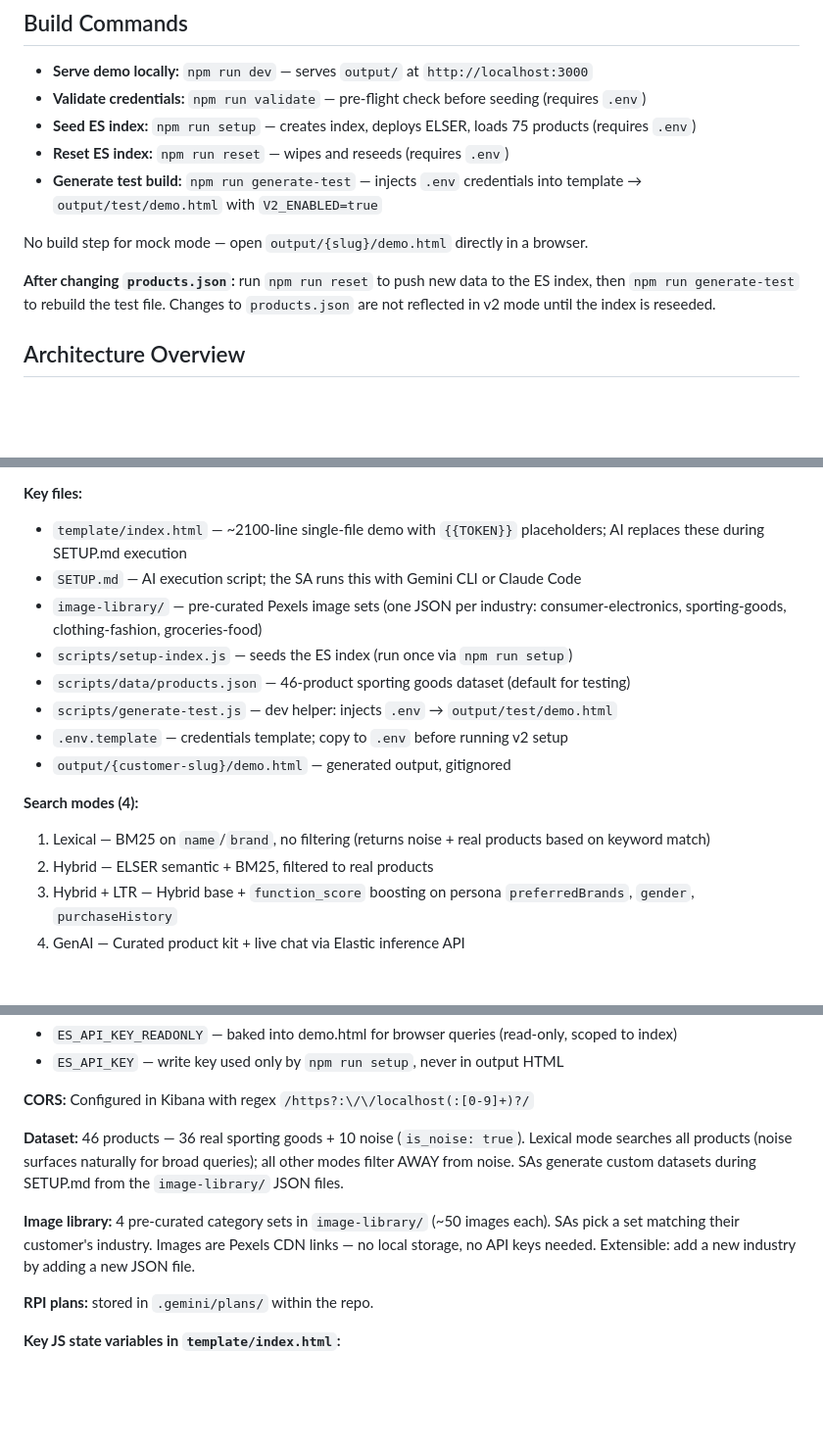
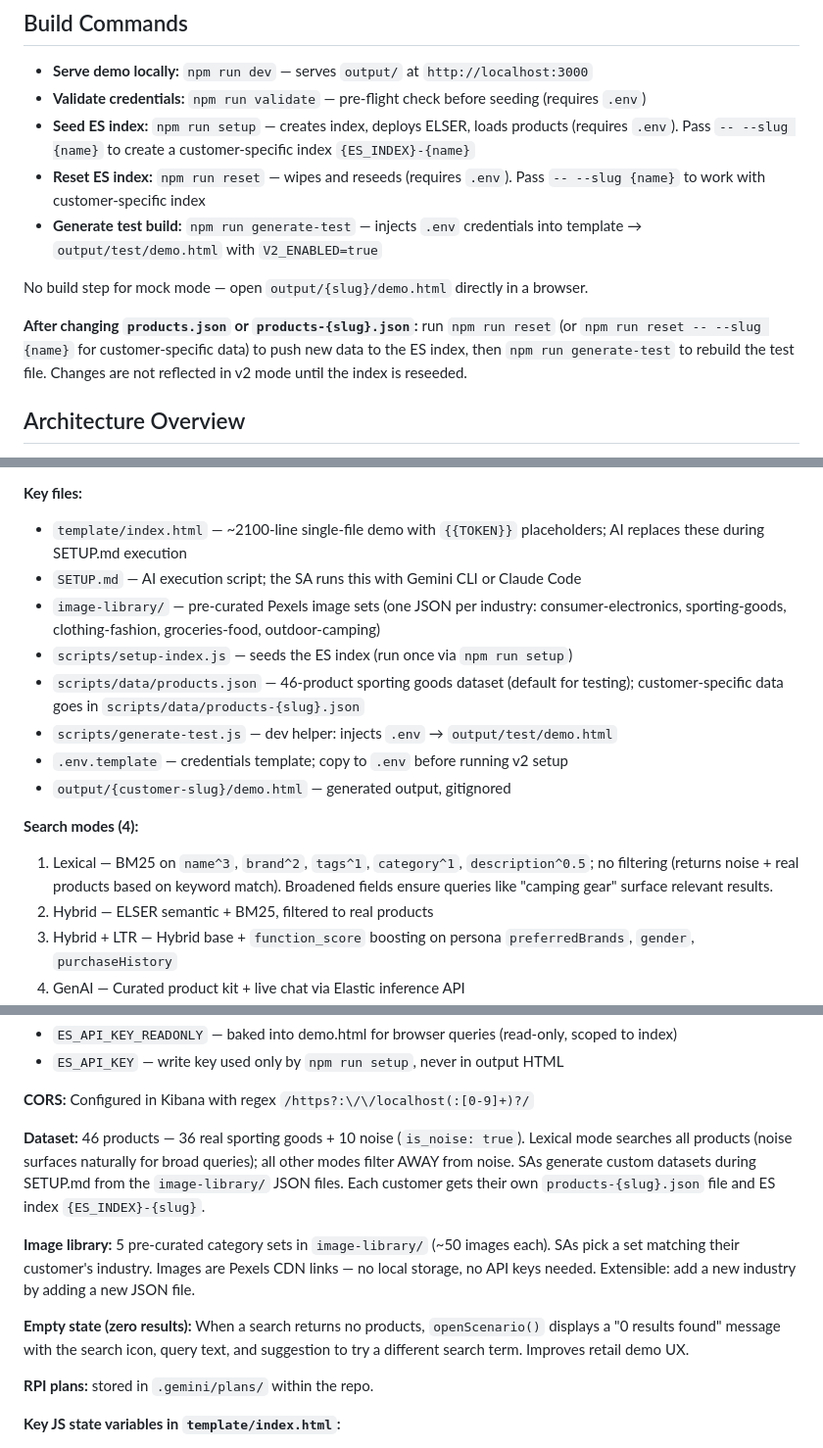
Before and after one commit to joltedbot/customizable_search_demo, a Markdown page: GEMINI.md, 3 parts joined by grey strips. Shown at 98% size. Drawn GitHub-style; blank space fills up the shorter version.

Commit message:
Updated the agent files with the new architecture

```diff
--- a/GEMINI.md
+++ b/GEMINI.md
@@ -82,13 +82,13 @@ When an approach is repeatedly blocked — whether by compilation errors, test f
 
 - **Serve demo locally:** `npm run dev` — serves `output/` at `http://localhost:3000`
 - **Validate credentials:** `npm run validate` — pre-flight check before seeding (requires `.env`)
-- **Seed ES index:** `npm run setup` — creates index, deploys ELSER, loads 75 products (requires `.env`)
-- **Reset ES index:** `npm run reset` — wipes and reseeds (requires `.env`)
+- **Seed ES index:** `npm run setup` — creates index, deploys ELSER, loads products (requires `.env`). Pass `-- --slug {name}` to create a customer-specific index `{ES_INDEX}-{name}`
+- **Reset ES index:** `npm run reset` — wipes and reseeds (requires `.env`). Pass `-- --slug {name}` to work with customer-specific index
 - **Generate test build:** `npm run generate-test` — injects `.env` credentials into template → `output/test/demo.html` with `V2_ENABLED=true`
 
 No build step for mock mode — open `output/{slug}/demo.html` directly in a browser.
 
-**After changing `products.json`:** run `npm run reset` to push new data to the ES index, then `npm run generate-test` to rebuild the test file. Changes to `products.json` are not reflected in v2 mode until the index is reseeded.
+**After changing `products.json` or `products-{slug}.json`:** run `npm run reset` (or `npm run reset -- --slug {name}` for customer-specific data) to push new data to the ES index, then `npm run generate-test` to rebuild the test file. Changes are not reflected in v2 mode until the index is reseeded.
 
 ## Architecture Overview
 
@@ -101,15 +101,15 @@ No build step for mock mode — open `output/{slug}/demo.html` directly in a bro
 **Key files:**
 - `template/index.html` — ~2100-line single-file demo with `{{TOKEN}}` placeholders; AI replaces these during SETUP.md execution
 - `SETUP.md` — AI execution script; the SA runs this with Gemini CLI or Claude Code
-- `image-library/` — pre-curated Pexels image sets (one JSON per industry: consumer-electronics, sporting-goods, clothing-fashion, groceries-food)
+- `image-library/` — pre-curated Pexels image sets (one JSON per industry: consumer-electronics, sporting-goods, clothing-fashion, groceries-food, outdoor-camping)
 - `scripts/setup-index.js` — seeds the ES index (run once via `npm run setup`)
-- `scripts/data/products.json` — 46-product sporting goods dataset (default for testing)
+- `scripts/data/products.json` — 46-product sporting goods dataset (default for testing); customer-specific data goes in `scripts/data/products-{slug}.json`
 - `scripts/generate-test.js` — dev helper: injects `.env` → `output/test/demo.html`
 - `.env.template` — credentials template; copy to `.env` before running v2 setup
 - `output/{customer-slug}/demo.html` — generated output, gitignored
 
 **Search modes (4):**
-1. Lexical — BM25 on `name`/`brand`, no filtering (returns noise + real products based on keyword match)
+1. Lexical — BM25 on `name^3`, `brand^2`, `tags^1`, `category^1`, `description^0.5`; no filtering (returns noise + real products based on keyword match). Broadened fields ensure queries like "camping gear" surface relevant results.
 2. Hybrid — ELSER semantic + BM25, filtered to real products
 3. Hybrid + LTR — Hybrid base + `function_score` boosting on persona `preferredBrands`, `gender`, `purchaseHistory`
 4. GenAI — Curated product kit + live chat via Elastic inference API
@@ -126,9 +126,11 @@ No build step for mock mode — open `output/{slug}/demo.html` directly in a bro
 
 **CORS:** Configured in Kibana with regex `/https?:\/\/localhost(:[0-9]+)?/`
 
-**Dataset:** 46 products — 36 real sporting goods + 10 noise (`is_noise: true`). Lexical mode searches all products (noise surfaces naturally for broad queries); all other modes filter AWAY from noise. SAs generate custom datasets during SETUP.md from the `image-library/` JSON files.
+**Dataset:** 46 products — 36 real sporting goods + 10 noise (`is_noise: true`). Lexical mode searches all products (noise surfaces naturally for broad queries); all other modes filter AWAY from noise. SAs generate custom datasets during SETUP.md from the `image-library/` JSON files. Each customer gets their own `products-{slug}.json` file and ES index `{ES_INDEX}-{slug}`.
 
-**Image library:** 4 pre-curated category sets in `image-library/` (~50 images each). SAs pick a set matching their customer's industry. Images are Pexels CDN links — no local storage, no API keys needed. Extensible: add a new industry by adding a new JSON file.
+**Image library:** 5 pre-curated category sets in `image-library/` (~50 images each). SAs pick a set matching their customer's industry. Images are Pexels CDN links — no local storage, no API keys needed. Extensible: add a new industry by adding a new JSON file.
+
+**Empty state (zero results):** When a search returns no products, `openScenario()` displays a "0 results found" message with the search icon, query text, and suggestion to try a different search term. Improves retail demo UX.
 
 **RPI plans:** stored in `.gemini/plans/` within the repo.
 
```
Also changed, not shown: README.md (+5 -4 lines).
